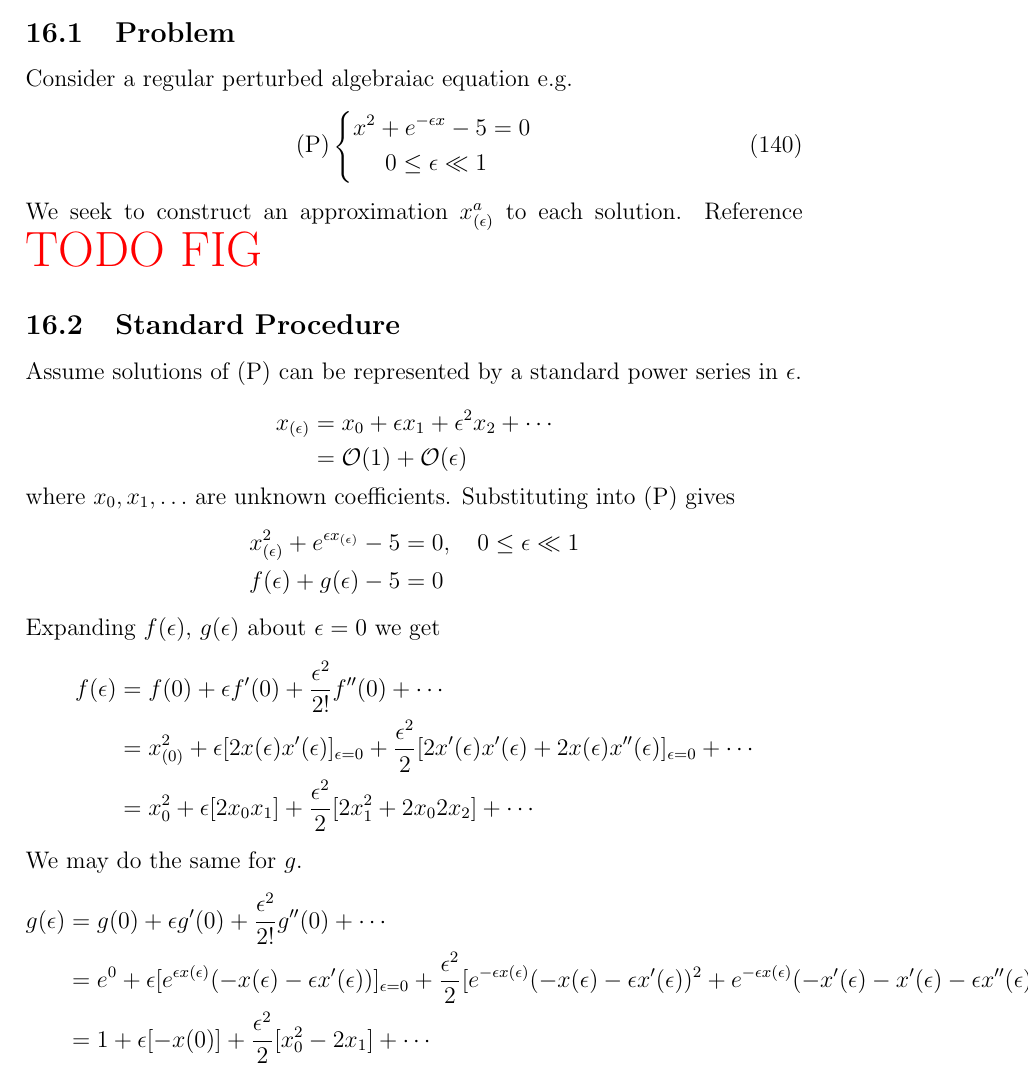
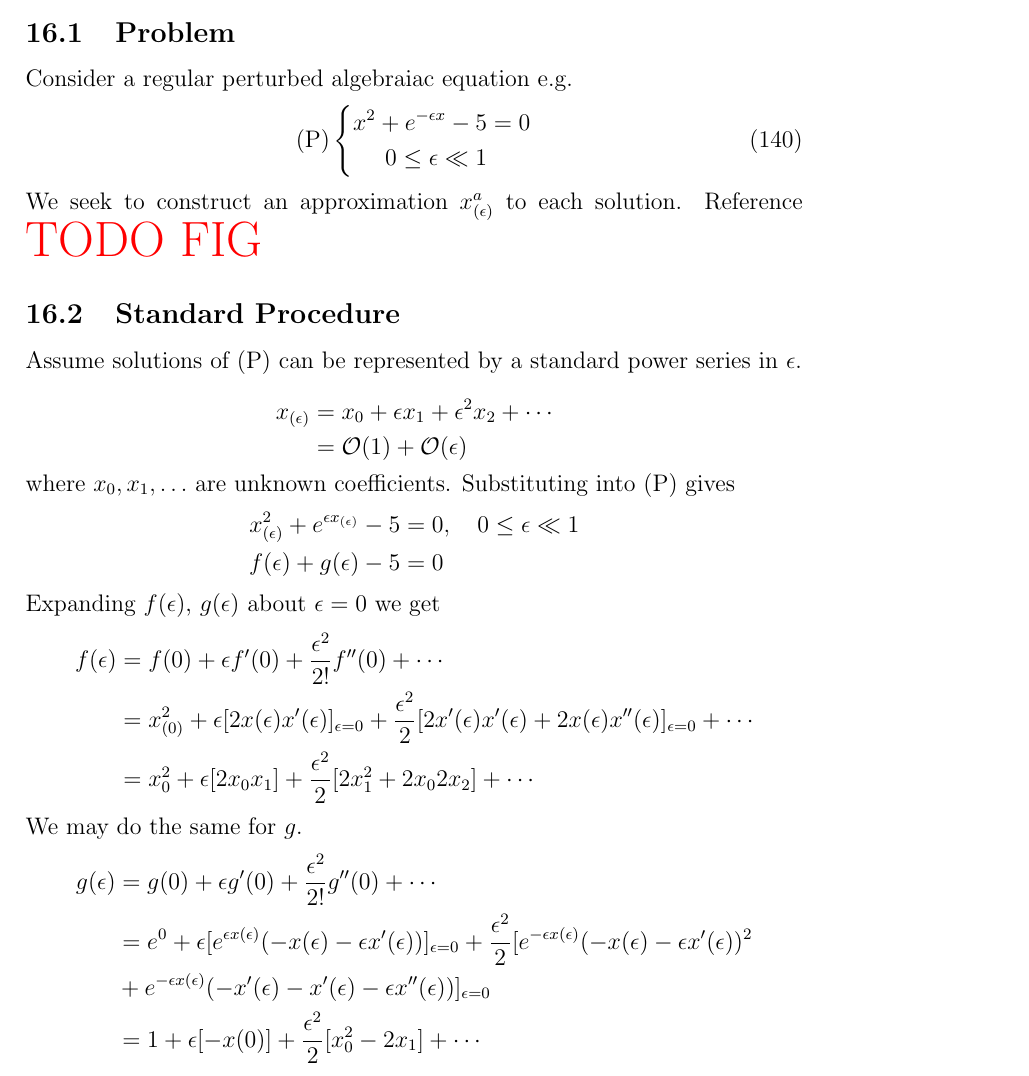
Before and after one commit to hershal/m374m, a LaTeX document (notes/notes.tex): part of page 68 of 74, cut so that both start at the same text. Compiled offline with pdfLaTeX.

Commit message:
notes: minor linebreak added to long equation

```diff
--- a/notes/notes.tex
+++ b/notes/notes.tex
@@ -2220,9 +2220,9 @@ We may do the same for $g$.
 \begin{equation*}
   \begin{aligned}
     g(\epsilon) &= g(0) + \epsilon g'(0) + \frac{\epsilon^2}{2!}g''(0) + \cdots \\
-    &= e^0+\epsilon[e^{\epsilon x(\epsilon)}(-x(\epsilon)-\epsilon x'(\epsilon))]_{\epsilon=0} +
-    \frac{\epsilon^2}{2}[e^{-\epsilon x(\epsilon)}(-x(\epsilon)-\epsilon x'(\epsilon))^2 +
-    e^{-\epsilon x(\epsilon)}(-x'(\epsilon)-x'(\epsilon)-\epsilon x''(\epsilon))]_{\epsilon=0} \\
+    &= e^0+\epsilon[e^{\epsilon x(\epsilon)}(-x(\epsilon)-\epsilon x'(\epsilon))]_{\epsilon=0}
+    + \frac{\epsilon^2}{2}[e^{-\epsilon x(\epsilon)}(-x(\epsilon)-\epsilon x'(\epsilon))^2 \\
+    &+ e^{-\epsilon x(\epsilon)}(-x'(\epsilon)-x'(\epsilon)-\epsilon x''(\epsilon))]_{\epsilon=0} \\
     &= 1 + \epsilon[-x(0)]+\frac{\epsilon^2}{2}[x_0^2-2x_1] + \cdots \\
   \end{aligned}
 \end{equation*}
```
